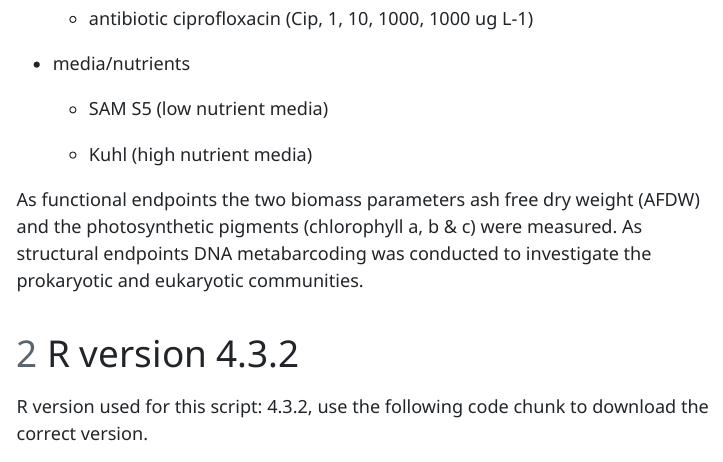
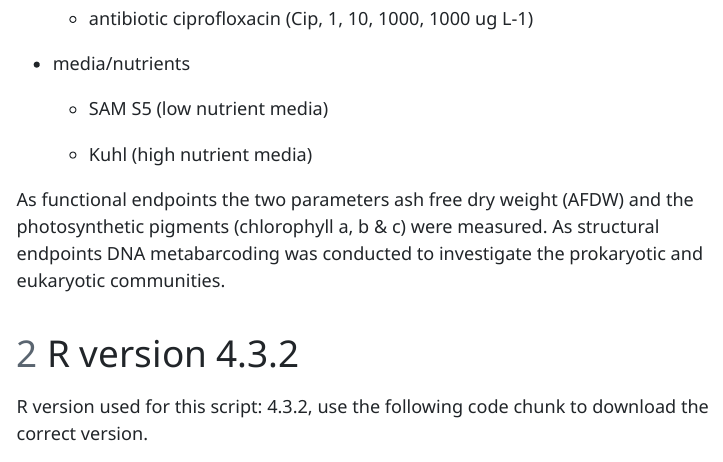
Before and after one commit to SophieEaster/Metabarcoding_biofilm, a Quarto document (Metabarcoding_biofilm.qmd): the page in a window 1100 px wide, from 860 px down. The pictures show the output file Metabarcoding_biofilm.html that the author committed with the source, opened offline; menus at the side of the page are left out; long lines of code are wrapped.

Commit message:
20250914_Updates

```diff
--- a/Metabarcoding_biofilm.qmd
+++ b/Metabarcoding_biofilm.qmd
@@ -38,7 +38,7 @@ Four independent chronic (14 days) exposure experiments were conducted in an ind
 
     -   Kuhl (high nutrient media)
 
-As functional endpoints the two biomass parameters ash free dry weight (AFDW) and the photosynthetic pigments (chlorophyll a, b & c) were measured. As structural endpoints DNA metabarcoding was conducted to investigate the prokaryotic and eukaryotic communities.
+As functional endpoints the two parameters ash free dry weight (AFDW) and the photosynthetic pigments (chlorophyll a, b & c) were measured. As structural endpoints DNA metabarcoding was conducted to investigate the prokaryotic and eukaryotic communities.
 
 # R version 4.3.2
 R version used for this script: 4.3.2, use the following code chunk to download the correct version.
```
Also changed, not shown: Metabarcoding_biofilm.html, Metabarcoding_biofilm.qmd (1 more changed lines).
